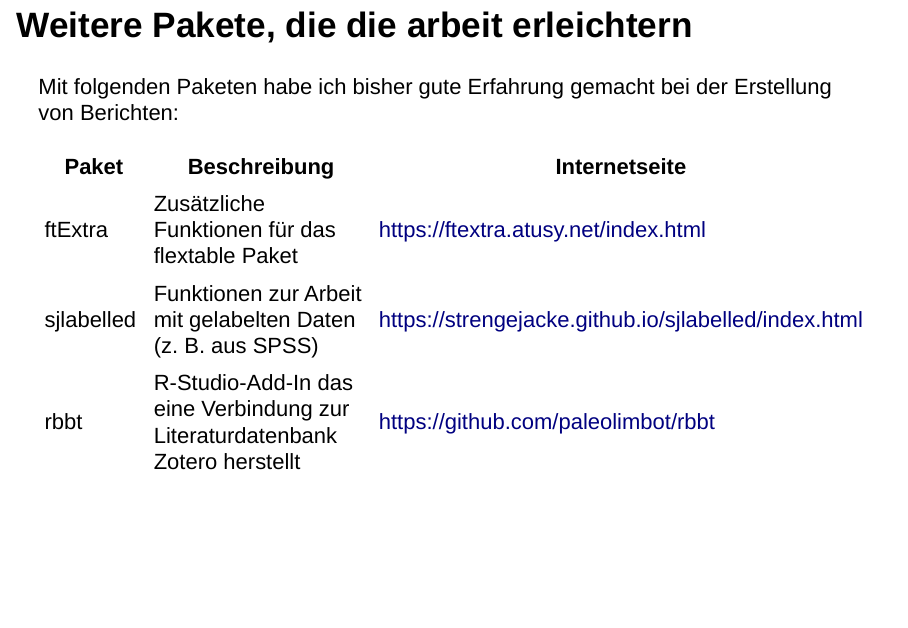
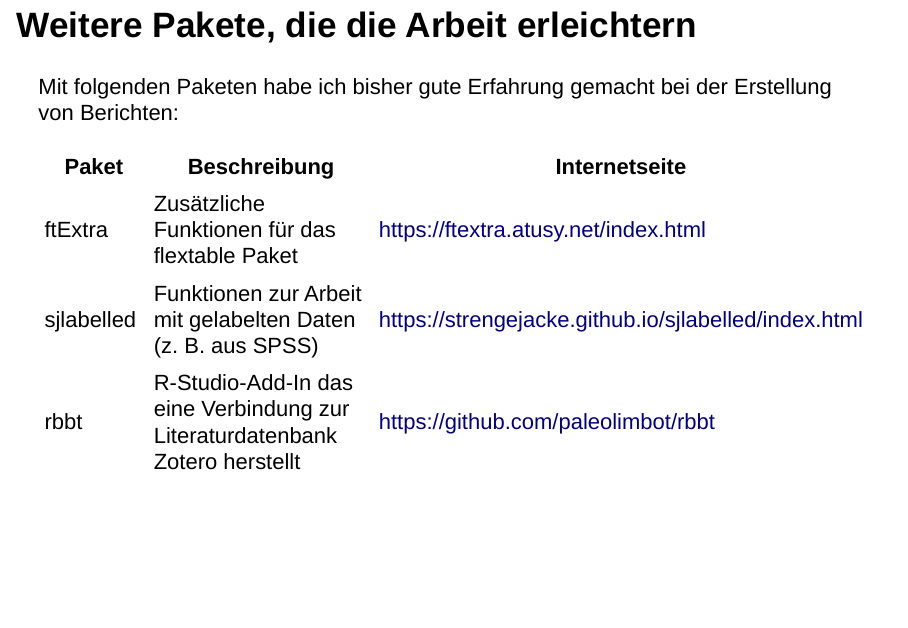
Before and after one commit to sebastianottmann/rusernbg-rundword, an R Markdown document (praesentation_rundword.rmd): page 5 of 5. The pictures show the output file praesentation_rundword.html that the author committed with the source, opened offline.

Commit message:
Kleine Korrekturen

```diff
--- a/praesentation_rundword.rmd
+++ b/praesentation_rundword.rmd
@@ -33,7 +33,7 @@ Die Pakete (und weitere) werden im Buch officeverse näher beschrieben: https://
 
 
 
-## Weitere Pakete, die die arbeit erleichtern
+## Weitere Pakete, die die Arbeit erleichtern
 
 Mit folgenden Paketen habe ich bisher gute Erfahrung gemacht bei der Erstellung von Berichten:
 
```
Also changed, not shown: praesentation_rundword.html.
